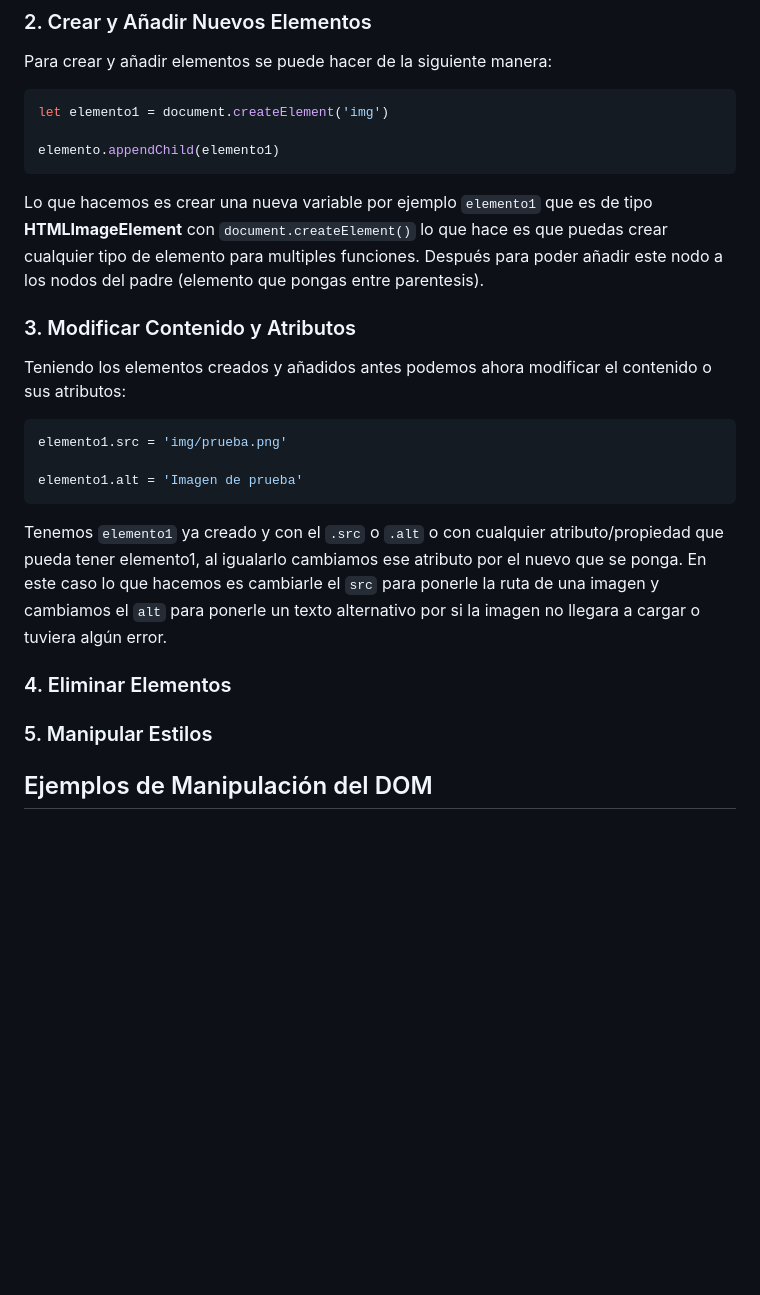
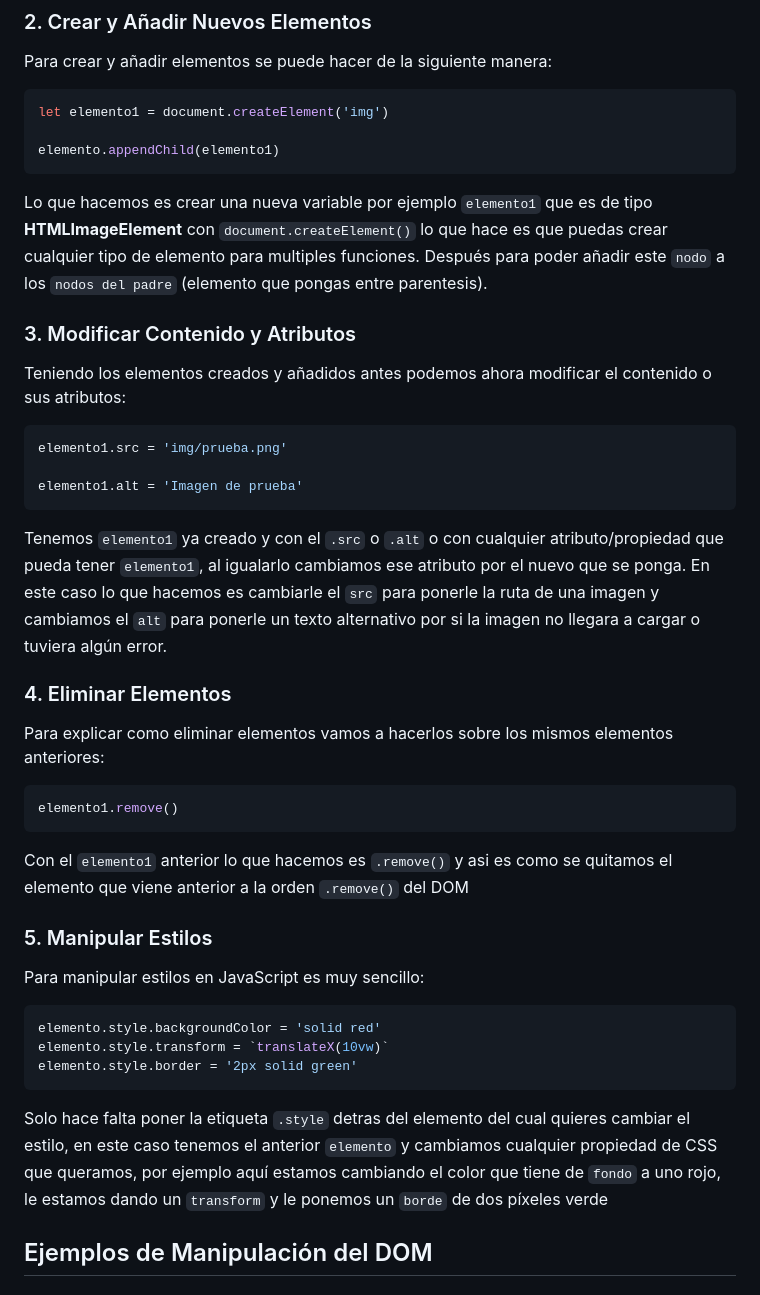
Before and after one commit to GunterMagno/Proyecto2LenguajedeMarcas, a Markdown page: README.md, the part around the change. GitHub-like rendering; blank space fills up the shorter version.

Commit message:
Cosas de la Segunda Fase explicadas

`````diff
--- a/README.md
+++ b/README.md
@@ -100,7 +100,7 @@ let elemento1 = document.createElement('img')
 elemento.appendChild(elemento1)
 ````
 Lo que hacemos es crear una nueva variable por ejemplo ``elemento1`` que es de tipo **HTMLImageElement** con `document.createElement()` lo que hace es que puedas crear cualquier tipo de elemento para multiples funciones.
-Después para poder añadir este nodo a los nodos del padre (elemento que pongas entre parentesis).
+Después para poder añadir este ``nodo`` a los ``nodos del padre`` (elemento que pongas entre parentesis).
 
 ### 3. Modificar Contenido y Atributos
 
@@ -110,16 +110,26 @@ elemento1.src = 'img/prueba.png'
 
 elemento1.alt = 'Imagen de prueba'
 ````
-Tenemos ``elemento1`` ya creado y con el ``.src`` o ``.alt`` o con cualquier atributo/propiedad que pueda tener elemento1, al igualarlo cambiamos ese atributo por el nuevo que se ponga.
+Tenemos ``elemento1`` ya creado y con el ``.src`` o ``.alt`` o con cualquier atributo/propiedad que pueda tener ``elemento1``, al igualarlo cambiamos ese atributo por el nuevo que se ponga.
 En este caso lo que hacemos es cambiarle el ``src`` para ponerle la ruta de una imagen y cambiamos el ``alt`` para ponerle un texto alternativo por si la imagen no llegara a cargar o tuviera algún error.
 
 ### 4. Eliminar Elementos
 
-
+Para explicar como eliminar elementos vamos a hacerlos sobre los mismos elementos anteriores:
+````javascript
+elemento1.remove()
+````
+Con el ``elemento1`` anterior lo que hacemos es ``.remove()`` y asi es como se quitamos el elemento que viene anterior a la orden ``.remove()`` del DOM
 
 ### 5. Manipular Estilos
 
-
+Para manipular estilos en JavaScript es muy sencillo:
+````javascript
+elemento.style.backgroundColor = 'solid red'
+elemento.style.transform = `translateX(10vw)`
+elemento.style.border = '2px solid green'
+````
+Solo hace falta poner la etiqueta ``.style`` detras del elemento del cual quieres cambiar el estilo, en este caso tenemos el anterior ``elemento`` y cambiamos cualquier propiedad de CSS que queramos, por ejemplo aquí estamos cambiando el color que tiene de ``fondo`` a uno rojo, le estamos dando un ``transform`` y le ponemos un ``borde`` de dos píxeles verde
 
 ## Ejemplos de Manipulación del DOM
 
`````
